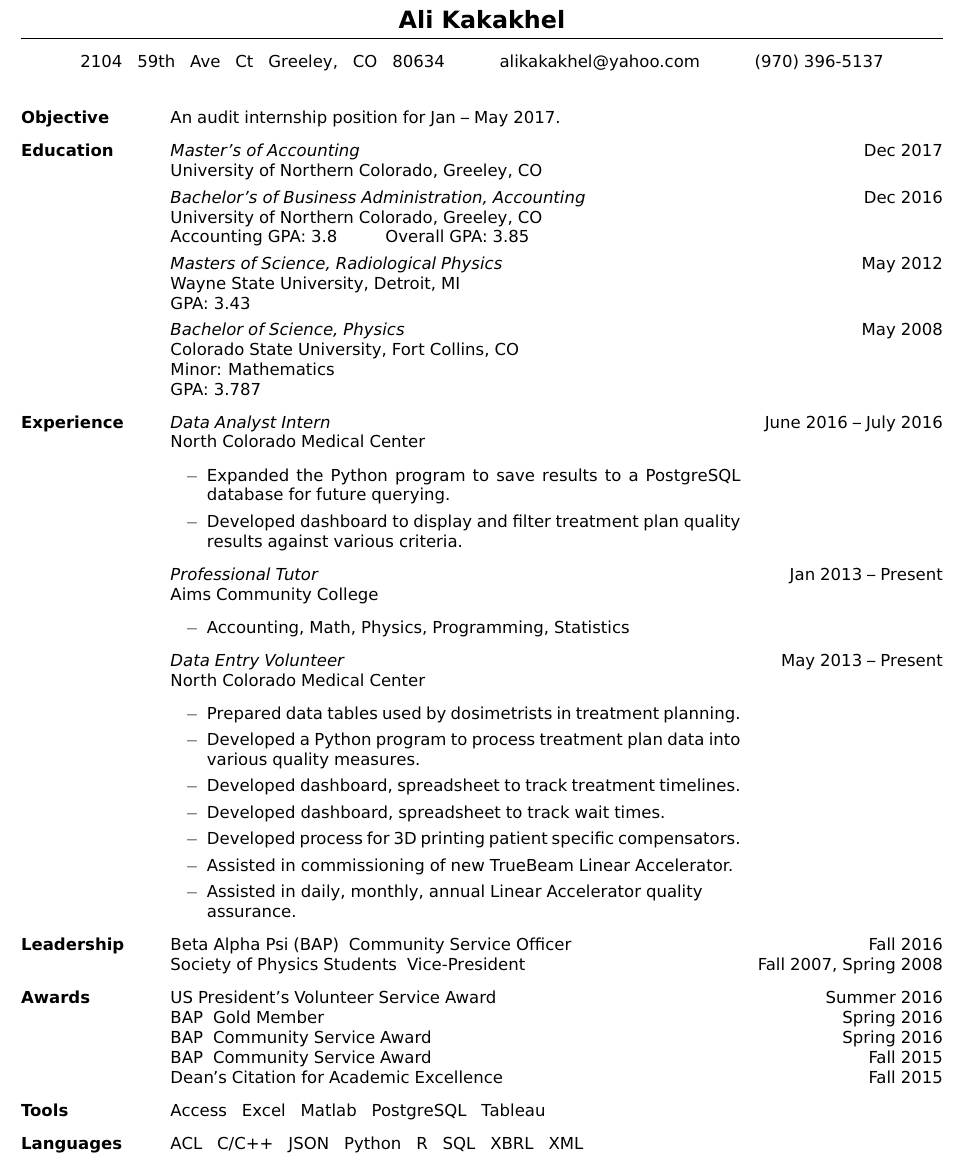
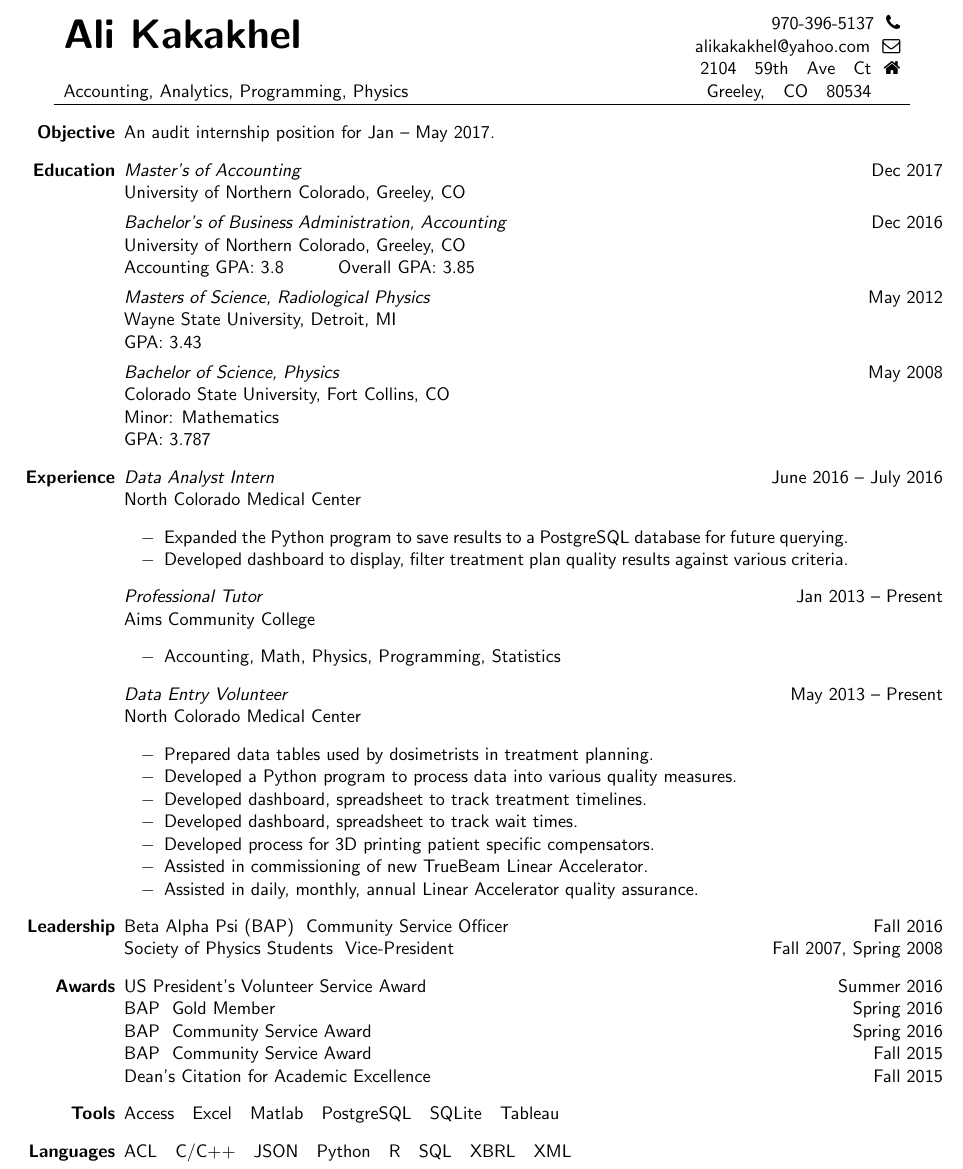
Before and after one commit to 3kakakhel/resume-accounting-latex, a LaTeX CV (Resume-Kakakhel-Audit.tex): part of the page, cut at the place of the change. Compiled offline with pdfLaTeX.

Commit message:
Adopt business card style topmatter from analytics branch.

```diff
--- a/Resume-Kakakhel-Audit.tex
+++ b/Resume-Kakakhel-Audit.tex
@@ -10,13 +13,24 @@
 \renewcommand{\labelitemi}{$-$}
 
 \begin{document}
-\center{\Large\bf Ali Kakakhel}
-\vskip2mm
-\hrule
-\center{2104 \ \ 59th \ \ Ave \ \ Ct \ \ Greeley, \ \ CO \ \ 80634 \quad\qquad alikakakhel@yahoo.com \quad\qquad (970) 396-5137\\\ \\}
 
-\begin{description}[leftmargin=!,labelwidth=3cm]
+%
+% Header
+%
+\begin{center}
+\begin{tabular}{lr}
+\multirow{2}{13cm}{\Huge\bfseries Ali Kakakhel} & 970-396-5137                    \  \faPhone     \\
+                                                & alikakakhel@yahoo.com           \  \faEnvelopeO \\
+                                                & 2104\ \ \ 59th\ \ \ Ave\ \ \ Ct \  \faHome      \\
+Accounting, Analytics, Programming, Physics     & Greeley,\ \ \ CO\ \ \ 80534     \  \color{white}{\faHome}      \\
+\hline
+\end{tabular}
+\end{center}
 
+%
+% Main Section
+%
+\begin{description}[leftmargin=!,labelwidth=2cm,align=right]
 \item[Objective]
     An audit internship position for Jan -- May 2017.
 
@@ -39,25 +53,25 @@ GPA: 3.787
 
 \item[Experience]
     {\sl Data Analyst Intern} \hfill June 2016 -- July 2016\\North Colorado Medical Center
-\begin{itemize}[rightmargin=4.3cm]
+    \begin{itemize}[rightmargin=2cm,noitemsep]
         \item Expanded the Python program to save results to a PostgreSQL database for future querying.
-    \item Developed dashboard to display and filter treatment plan quality results against various criteria.
+        \item Developed dashboard to display, filter treatment plan quality results against various criteria.
     \end{itemize}
 
     {\sl Professional Tutor} \hfill Jan 2013 -- Present\\Aims Community College
-\begin{itemize}[rightmargin=4.3cm]
+    \begin{itemize}[rightmargin=2cm,noitemsep]
         \item Accounting, Math, Physics, Programming, Statistics
     \end{itemize}
 
     {\sl Data Entry Volunteer} \hfill May 2013 -- Present\\North Colorado Medical Center
-\begin{itemize}[rightmargin=4.3cm]
+    \begin{itemize}[rightmargin=2cm,noitemsep]
         \item Prepared data tables used by dosimetrists in treatment planning.
-    \item Developed a Python program to process treatment plan data into various quality measures.
+        \item Developed a Python program to process data into various quality measures.
         \item Developed dashboard, spreadsheet to track treatment timelines.
         \item Developed dashboard, spreadsheet to track wait times.
         \item Developed process for 3D printing patient specific compensators.
         \item Assisted in commissioning of new TrueBeam Linear Accelerator.
-    \item Assisted in daily, monthly, annual Linear Accelerator quality \\ assurance.
+        \item Assisted in daily, monthly, annual Linear Accelerator quality assurance.
     \end{itemize}
 
 \item[Leadership]
@@ -72,7 +86,7 @@ BAP\ \ Community Service Award \hfill   Fall 2015\\
     Dean's Citation for Academic Excellence \hfill Fall 2015
 
 \item[Tools]
-Access\ \ \ Excel\ \ \ Matlab\ \ \ PostgreSQL\ \ \ Tableau
+    Access\ \ \ Excel\ \ \ Matlab\ \ \ PostgreSQL\ \ \ SQLite\ \ \ Tableau
 
 \item[Languages]
     ACL\ \ \ C/C++\ \ \ JSON\ \ \ Python\ \ \ R\ \ \ SQL\ \ \ XBRL\ \ \ XML\\\ \\
```
Also changed, not shown: Resume-Kakakhel-Audit.tex (11 more changed lines). Lines whose indentation alone changed are shown as unchanged.
